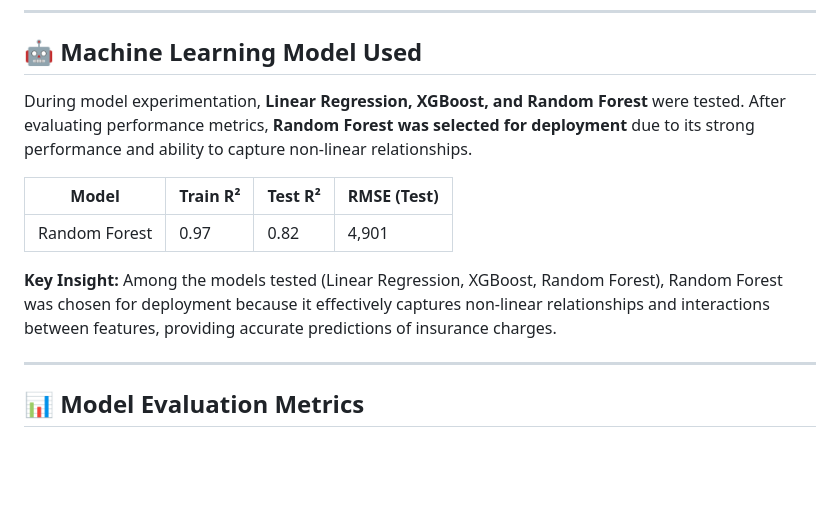
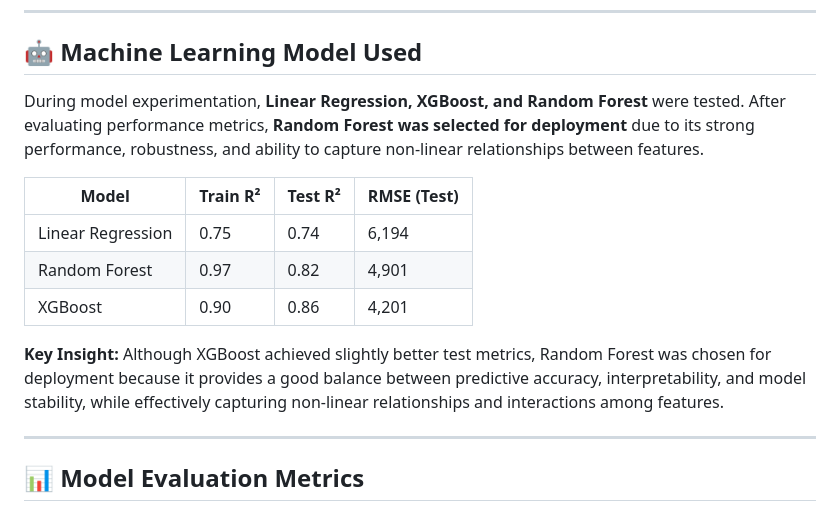
Before and after one commit to HenryMorganDibie/medical-insurance-prediction, a Markdown page: README.md, the part around the change. Drawn GitHub-style; blank space fills up the shorter version.

```diff
--- a/README.md
+++ b/README.md
@@ -110,13 +110,15 @@ jupyter notebook
 
 ## 🤖 Machine Learning Model Used
 
-During model experimentation, **Linear Regression, XGBoost, and Random Forest** were tested. After evaluating performance metrics, **Random Forest was selected for deployment** due to its strong performance and ability to capture non-linear relationships.
+During model experimentation, **Linear Regression, XGBoost, and Random Forest** were tested. After evaluating performance metrics, **Random Forest was selected for deployment** due to its strong performance, robustness, and ability to capture non-linear relationships between features.
 
-| Model         | Train R² | Test R² | RMSE (Test) |
-| ------------- | -------- | ------- | ----------- |
-| Random Forest | 0.97     | 0.82    | 4,901       |
+| Model             | Train R² | Test R² | RMSE (Test) |
+| ----------------- | -------- | ------- | ----------- |
+| Linear Regression | 0.75     | 0.74    | 6,194       |
+| Random Forest     | 0.97     | 0.82    | 4,901       |
+| XGBoost           | 0.90     | 0.86    | 4,201       |
 
-**Key Insight:** Among the models tested (Linear Regression, XGBoost, Random Forest), Random Forest was chosen for deployment because it effectively captures non-linear relationships and interactions between features, providing accurate predictions of insurance charges.
+**Key Insight:** Although XGBoost achieved slightly better test metrics, Random Forest was chosen for deployment because it provides a good balance between predictive accuracy, interpretability, and model stability, while effectively capturing non-linear relationships and interactions among features.
 
 ---
 
```
